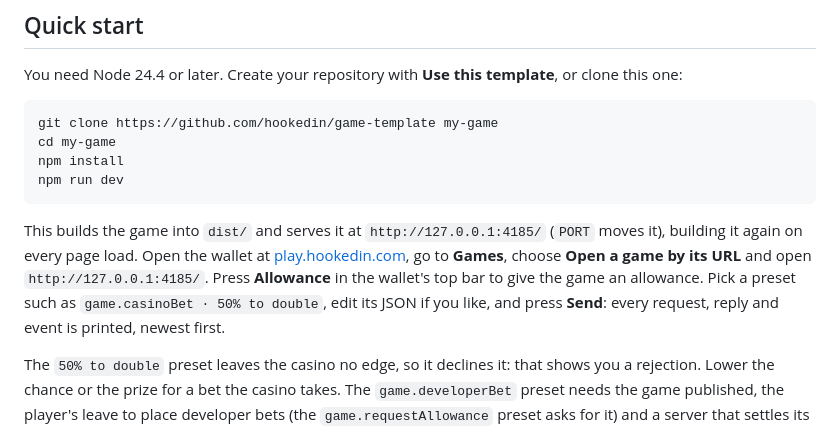
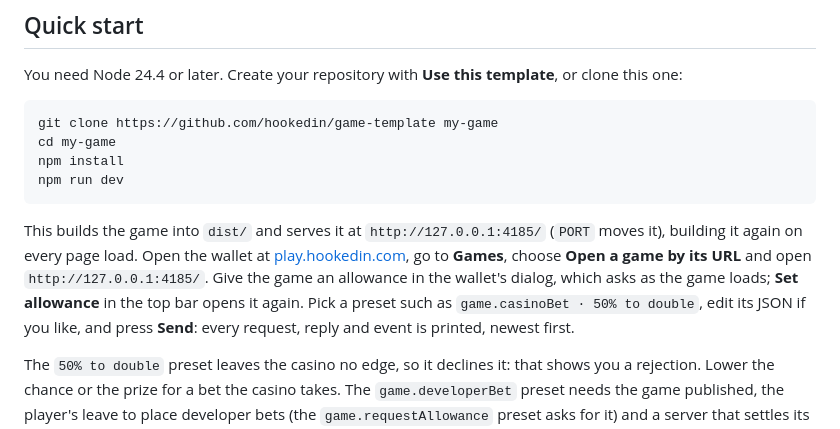
Before and after one commit to hookedin/game-template, a Markdown page: README.md, the part around the change. Rendered like a GitHub page.

Commit message:
The README says the wallet asks for the allowance as the game loads, and names the top bar's Set allowance
Co-Authored-By: Claude Opus 5.5 <noreply@anthropic.com>

```diff
--- a/README.md
+++ b/README.md
@@ -23,8 +23,8 @@ npm run dev
 
 This builds the game into `dist/` and serves it at `http://127.0.0.1:4185/` (`PORT` moves it), building it again on
 every page load. Open the wallet at [play.hookedin.com](https://play.hookedin.com), go to **Games**, choose
-**Open a game by its URL** and open `http://127.0.0.1:4185/`. Press **Allowance** in the wallet's top bar to give the
-game an allowance. Pick a preset such as `game.casinoBet · 50% to double`, edit its JSON if you like, and press **Send**:
+**Open a game by its URL** and open `http://127.0.0.1:4185/`. Give the game an allowance in the wallet's dialog, which
+asks as the game loads; **Set allowance** in the top bar opens it again. Pick a preset such as `game.casinoBet · 50% to double`, edit its JSON if you like, and press **Send**:
 every request, reply and event is printed, newest first.
 
 The `50% to double` preset leaves the casino no edge, so it declines it: that shows you a rejection. Lower the chance
```
